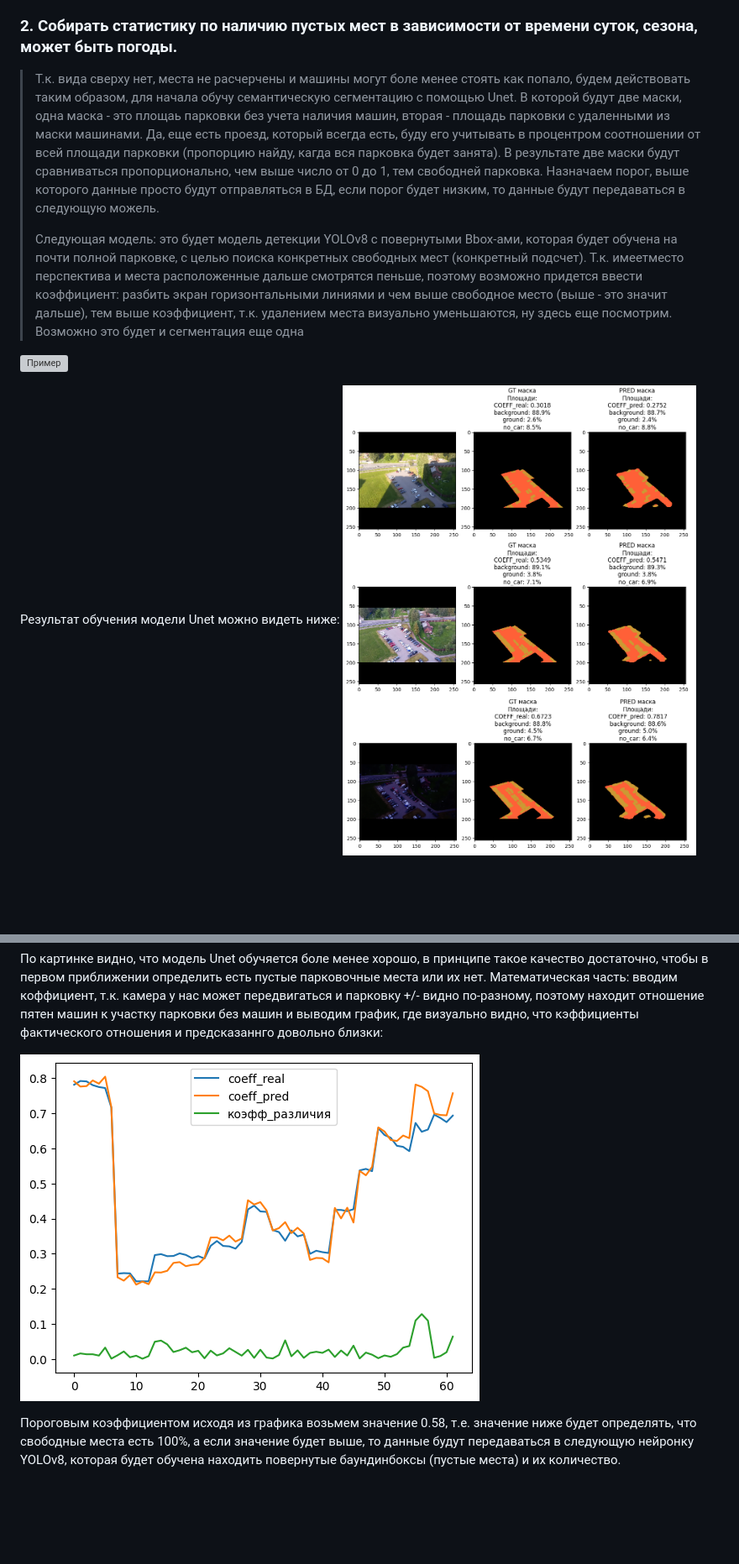
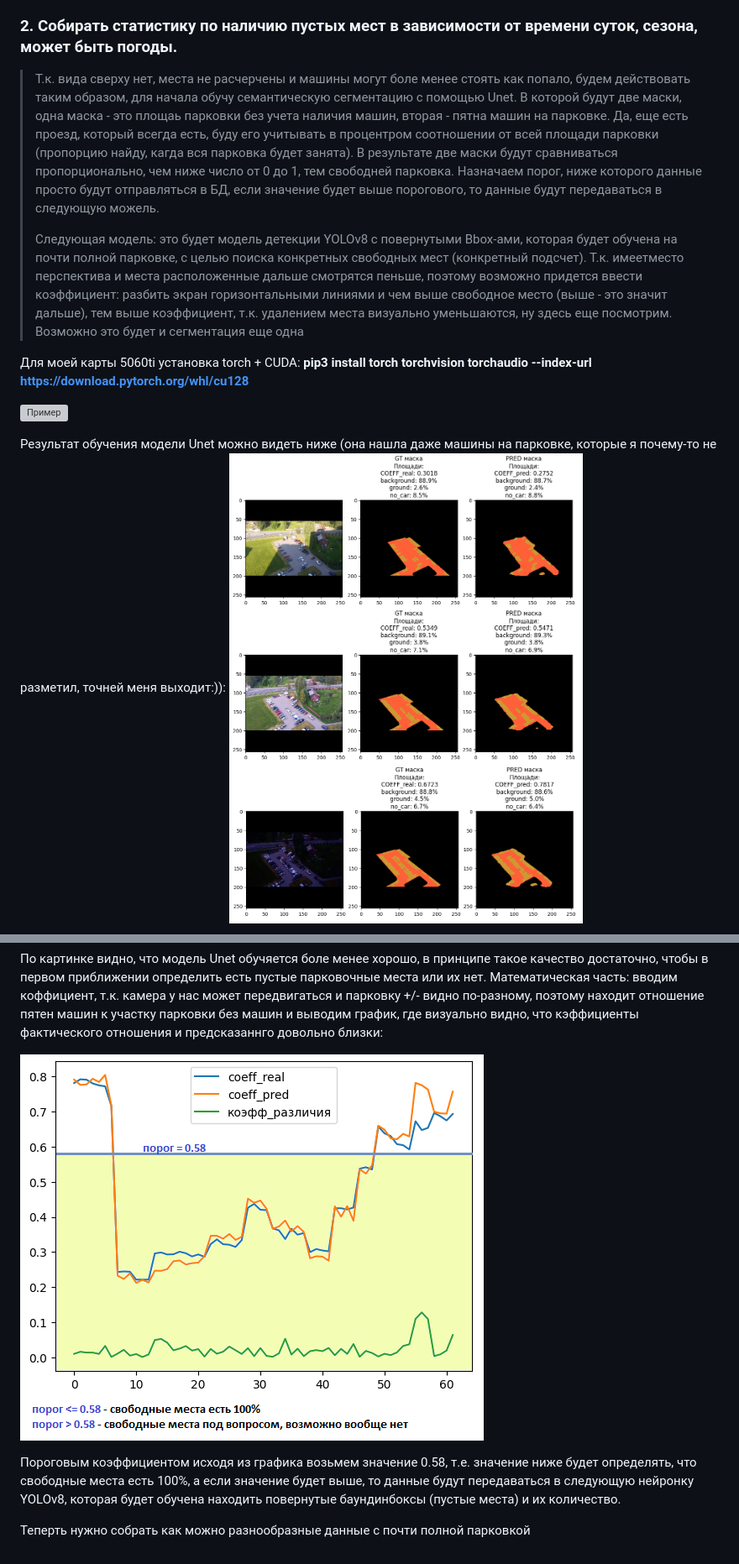
Before and after one commit to Serko114/where_is_my_place_for_a_car, a Markdown page: README.md, 2 parts joined by grey strips. Shown: that part at 84% size. GitHub-like rendering; pictures changed too: data_for_readme/output.png; blank space fills up the shorter version; grey boxes are pictures that could not be loaded.

Commit message:
корректировка readme

```diff
--- a/README.md
+++ b/README.md
@@ -7,14 +7,15 @@
 
 
 
->Т.к. вида сверху нет, места не расчерчены и машины могут боле менее стоять как попало, будем действовать таким образом, для начала обучу семантическую сегментацию с помощью Unet. В которой будут две маски, одна маска - это площаь парковки без учета наличия машин, вторая - площадь парковки с удаленными из маски машинами. Да, еще есть проезд, который всегда есть, буду его учитывать в процентром соотношении от всей площади парковки (пропорцию найду, кагда вся парковка будет занята). В результате две маски будут сравниваться пропорционально, чем выше число от 0 до 1, тем свободней парковка. Назначаем порог, выше которого данные просто будут отправляться в БД, если порог будет низким, то данные будут передаваться в следующую можель.
+>Т.к. вида сверху нет, места не расчерчены и машины могут боле менее стоять как попало, будем действовать таким образом, для начала обучу семантическую сегментацию с помощью Unet. В которой будут две маски, одна маска - это площаь парковки без учета наличия машин, вторая - пятна машин на парковке. Да, еще есть проезд, который всегда есть, буду его учитывать в процентром соотношении от всей площади парковки (пропорцию найду, кагда вся парковка будет занята). В результате две маски будут сравниваться пропорционально, чем ниже число от 0 до 1, тем свободней парковка. Назначаем порог, ниже которого данные просто будут отправляться в БД, если значение будет выше порогового, то данные будут передаваться в следующую можель.
 >
 >Следующая модель: это будет модель детекции YOLOv8 c повернутыми Bbox-ами, которая будет обучена на почти полной парковке, с целью поиска конкретных свободных мест (конкретный подсчет). Т.к. имеетместо перспектива и места расположенные дальше смотрятся пеньше, поэтому возможно придется ввести коэффициент: разбить экран горизонтальными линиями и чем выше свободное место (выше - это значит дальше), тем выше коэффициент, т.к. удалением места визуально уменьшаются, ну здесь еще посмотрим. Возможно это будет и сегментация еще одна
 
+Для моей карты 5060ti установка torch + CUDA: **pip3 install torch torchvision torchaudio --index-url https://download.pytorch.org/whl/cu128**
 
 ![Пример](data_for_readme/segm_all.png)
 
-Результат обучения модели Unet можно видеть ниже:
+Результат обучения модели Unet можно видеть ниже (она нашла даже машины на парковке, которые я почему-то не разметил, точней меня выходит:)):
 ![Пример](data_for_readme/segm_res_all.png)
 
 По картинке видно, что модель Unet обучяется боле менее хорошо, в принципе такое качество достаточно, чтобы в первом приближении определить есть пустые парковочные места или их нет.
@@ -24,3 +25,5 @@
 ![Пример](data_for_readme/output.png)
 
 Пороговым коэффициентом исходя из графика возьмем значение 0.58, т.е. значение ниже будет определять, что свободные места есть 100%, а если значение будет выше, то данные будут передаваться в следующую нейронку YOLOv8, которая будет обучена находить повернутые баундинбоксы (пустые места) и их количество.
+
+Теперть нужно собрать как можно разнообразные данные с почти полной парковкой
```
Also changed, not shown: data_for_readme/output — копия.png (added).
